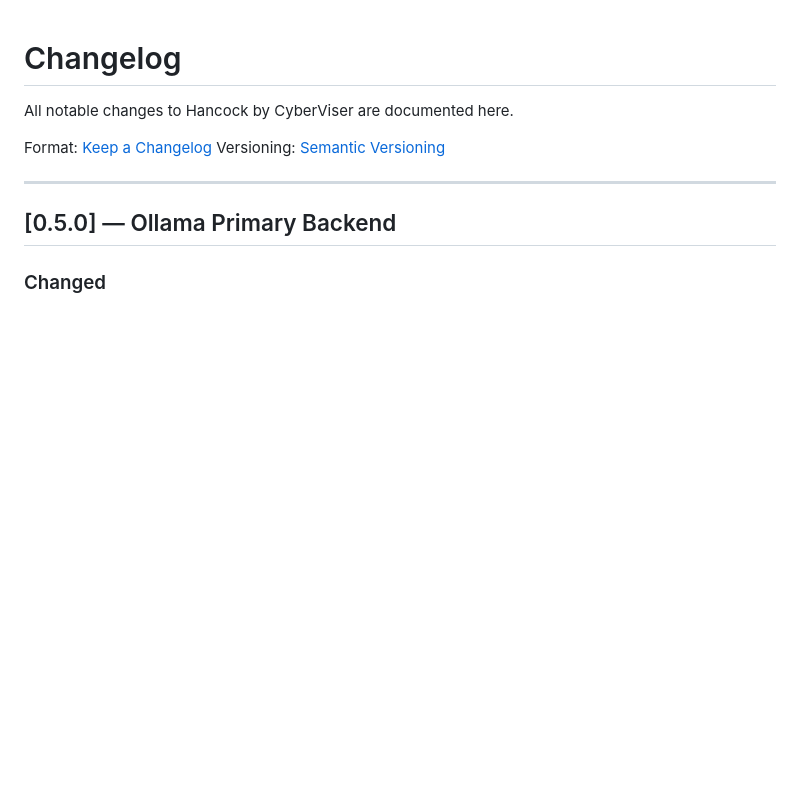
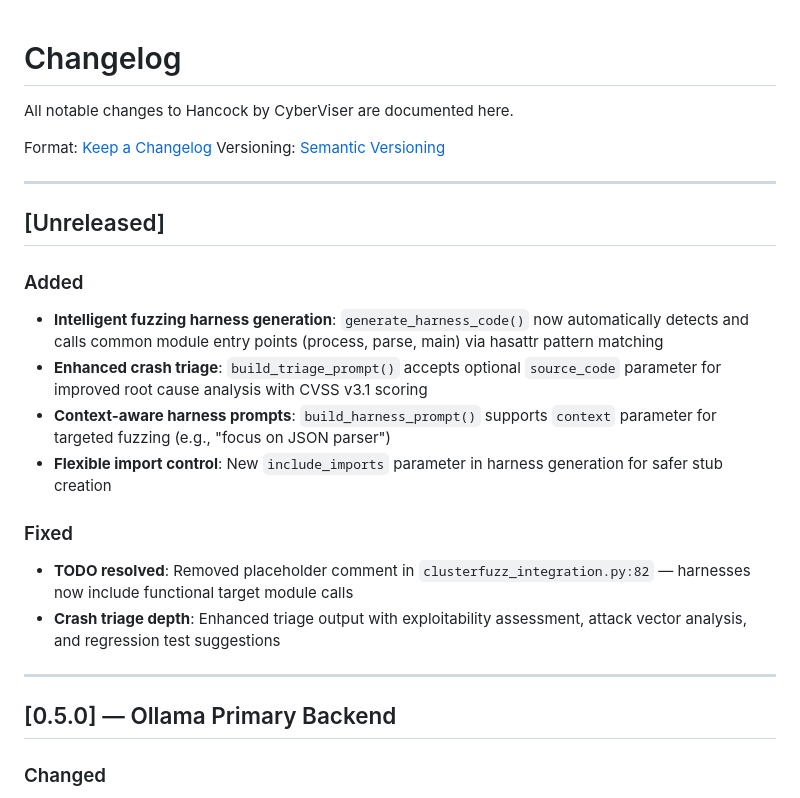
Before and after one commit to 0ai-Cyberviser/CyberViser-ViserHub, a Markdown page: CHANGELOG.md, the part around the change. Rendered like a GitHub page; blank space fills up the shorter version.

Commit message:
Add documentation for fuzzing enhancements to CHANGELOG
Agent-Logs-Url: https://github.com/0ai-Cyberviser/CyberViser-ViserHub/sessions/f6ec6f90-fd8c-44d8-a559-d5902eaf5683

Co-authored-by: 0ai-Cyberviser <266508493+0ai-Cyberviser@users.noreply.github.com>

```diff
--- a/CHANGELOG.md
+++ b/CHANGELOG.md
@@ -4,6 +4,20 @@ All notable changes to Hancock by CyberViser are documented here.
 
 Format: [Keep a Changelog](https://keepachangelog.com/en/1.0.0/)
 Versioning: [Semantic Versioning](https://semver.org/)
+
+---
+
+## [Unreleased]
+
+### Added
+- **Intelligent fuzzing harness generation**: `generate_harness_code()` now automatically detects and calls common module entry points (process, parse, main) via hasattr pattern matching
+- **Enhanced crash triage**: `build_triage_prompt()` accepts optional `source_code` parameter for improved root cause analysis with CVSS v3.1 scoring
+- **Context-aware harness prompts**: `build_harness_prompt()` supports `context` parameter for targeted fuzzing (e.g., "focus on JSON parser")
+- **Flexible import control**: New `include_imports` parameter in harness generation for safer stub creation
+
+### Fixed
+- **TODO resolved**: Removed placeholder comment in `clusterfuzz_integration.py:82` — harnesses now include functional target module calls
+- **Crash triage depth**: Enhanced triage output with exploitability assessment, attack vector analysis, and regression test suggestions
 
 ---
 
```
